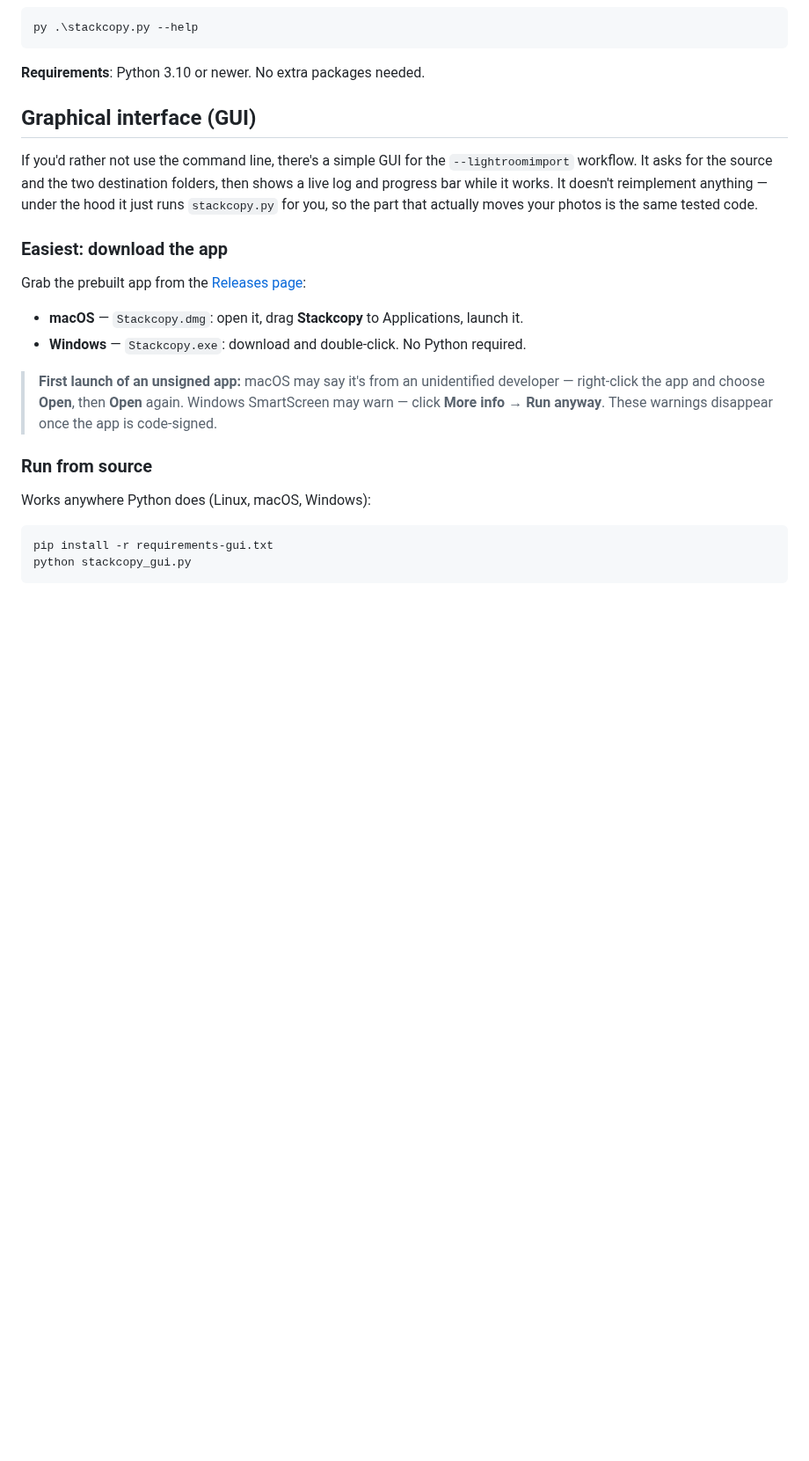
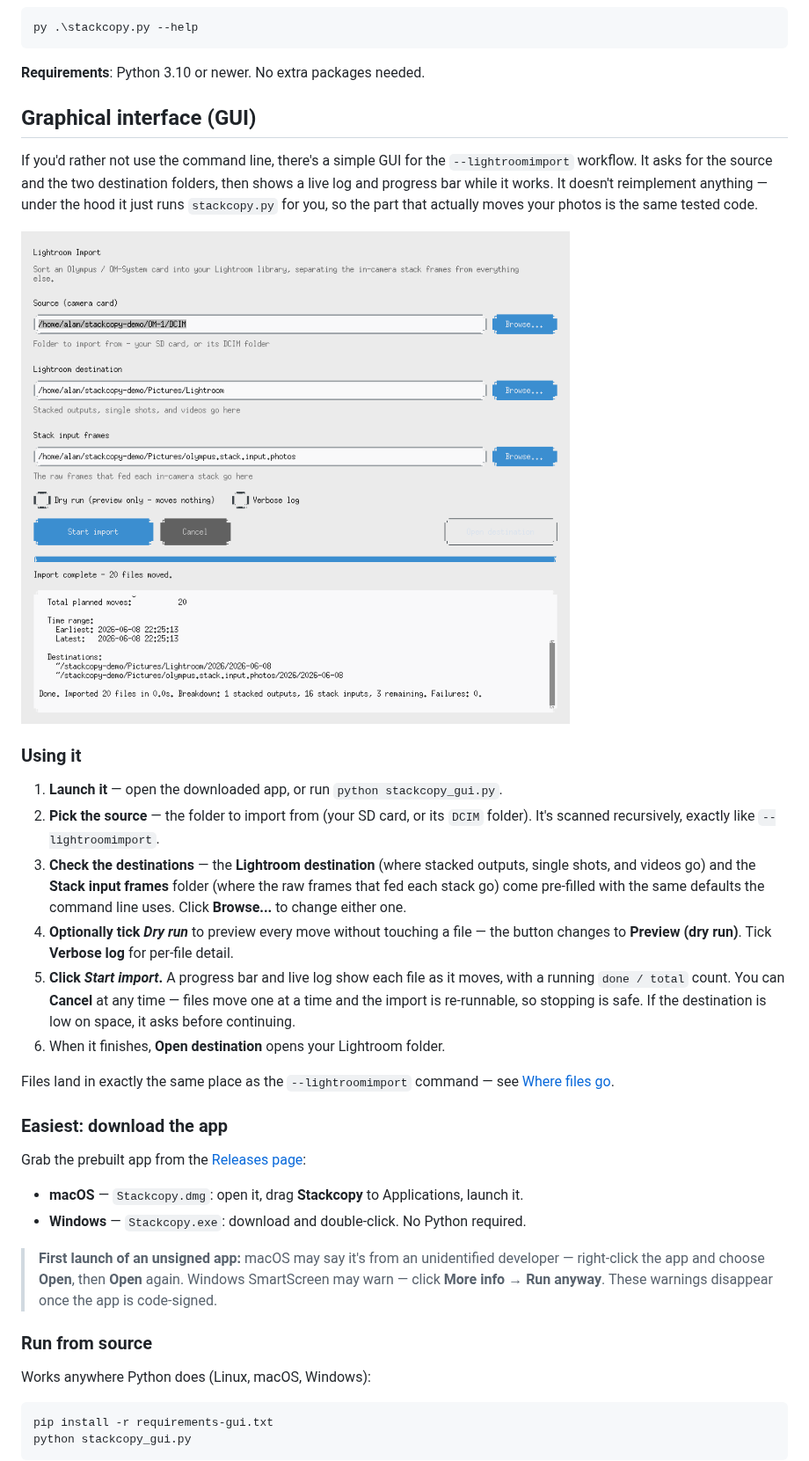
Before and after one commit to AlanRockefeller/stackcopy, a Markdown page: README.md, the part around one of its changes. Shown at 88% size. Rendered like a GitHub page; pictures changed too: docs/gui.png (added); blank space fills up the shorter version.

Commit message:
Add GUI screenshot

```diff
--- a/README.md
+++ b/README.md
@@ -45,6 +47,29 @@ If you'd rather not use the command line, there's a simple GUI for the
 folders, then shows a live log and progress bar while it works. It doesn't
 reimplement anything — under the hood it just runs `stackcopy.py` for you, so
 the part that actually moves your photos is the same tested code.
+
+![The Stackcopy GUI after a completed import, showing the source and destination folders, options, progress bar, and a live log](docs/gui.png)
+
+### Using it
+
+1. **Launch it** — open the downloaded app, or run `python stackcopy_gui.py`.
+2. **Pick the source** — the folder to import from (your SD card, or its `DCIM`
+   folder). It's scanned recursively, exactly like `--lightroomimport`.
+3. **Check the destinations** — the **Lightroom destination** (where stacked
+   outputs, single shots, and videos go) and the **Stack input frames** folder
+   (where the raw frames that fed each stack go) come pre-filled with the same
+   defaults the command line uses. Click **Browse...** to change either one.
+4. **Optionally tick _Dry run_** to preview every move without touching a file —
+   the button changes to **Preview (dry run)**. Tick **Verbose log** for
+   per-file detail.
+5. **Click _Start import_.** A progress bar and live log show each file as it
+   moves, with a running `done / total` count. You can **Cancel** at any time —
+   files move one at a time and the import is re-runnable, so stopping is safe.
+   If the destination is low on space, it asks before continuing.
+6. When it finishes, **Open destination** opens your Lightroom folder.
+
+Files land in exactly the same place as the `--lightroomimport` command — see
+[Where files go](#where-files-go).
 
 ### Easiest: download the app
 
```
Also changed, not shown: other parts of README.md (+2 -0 lines), ChangeLog.md (+4 -0 lines), 1 other file.
